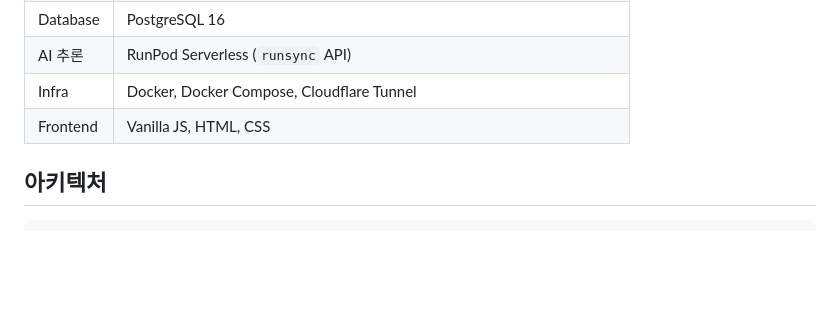
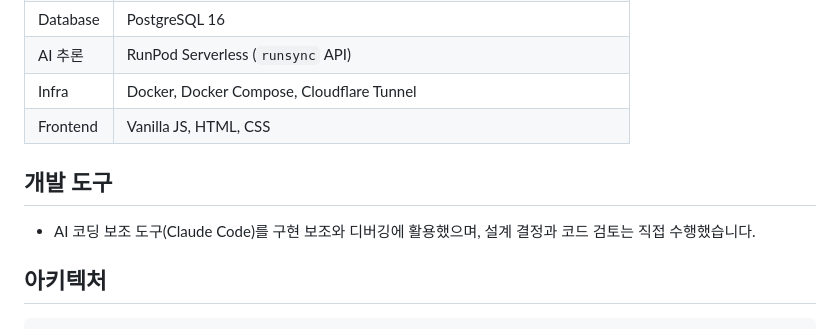
Before and after one commit to KRaleph0/DreamLens, a Markdown page: README.md, the part around the change. Rendered like a GitHub page; blank space fills up the shorter version.

Commit message:
docs: README에 개발 도구(AI 보조 도구 사용) 명시

```diff
--- a/README.md
+++ b/README.md
@@ -42,6 +42,10 @@
 | AI 추론 | RunPod Serverless (`runsync` API) |
 | Infra | Docker, Docker Compose, Cloudflare Tunnel |
 | Frontend | Vanilla JS, HTML, CSS |
+
+## 개발 도구
+
+- AI 코딩 보조 도구(Claude Code)를 구현 보조와 디버깅에 활용했으며, 설계 결정과 코드 검토는 직접 수행했습니다.
 
 ## 아키텍처
 
```
